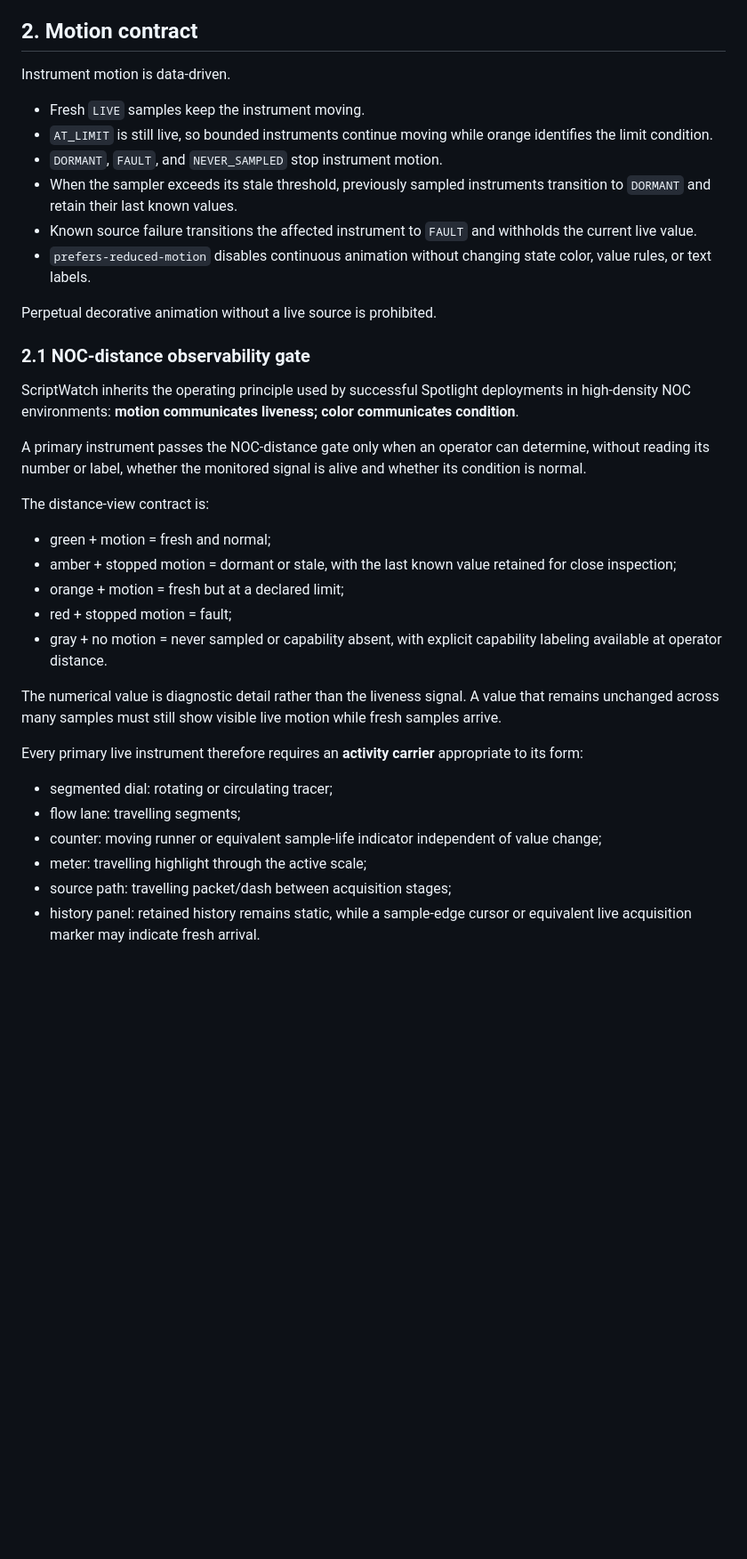
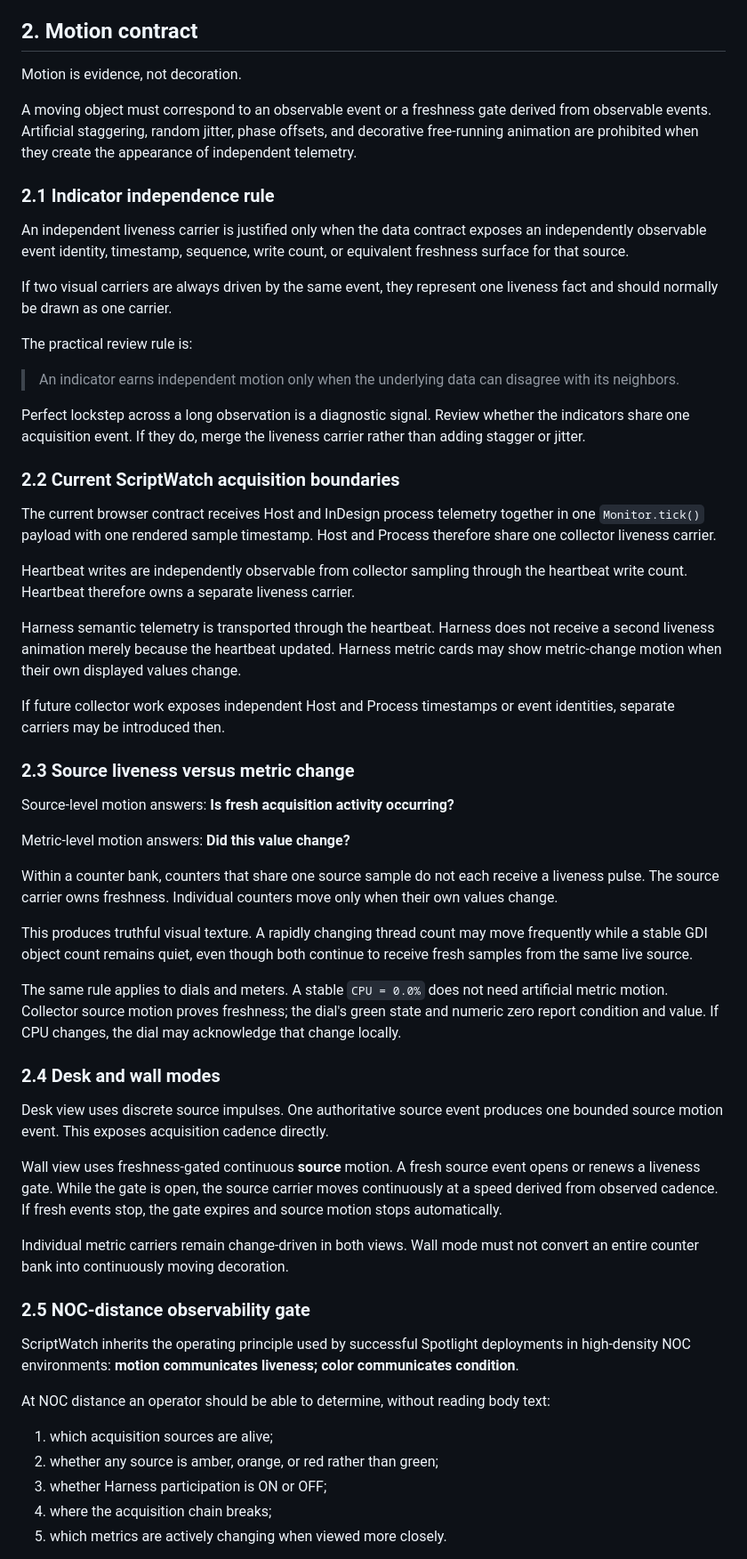
Before and after one commit to johnwinstondarby/ScriptWatch, a Markdown page: docs/VISUAL_CONTRACT.md, the part around one of its changes. Shown at 89% size. GitHub-like rendering; blank space fills up the shorter version.

Commit message:
Define independent-carrier and metric-change contract

```diff
--- a/docs/VISUAL_CONTRACT.md
+++ b/docs/VISUAL_CONTRACT.md
@@ -36,39 +46,61 @@ The shared behavior implementation lives in `dashboard/instrument_state.js`.
 
 ## 2. Motion contract
 
-Instrument motion is data-driven.
+Motion is evidence, not decoration.
 
-- Fresh `LIVE` samples keep the instrument moving.
-- `AT_LIMIT` is still live, so bounded instruments continue moving while orange identifies the limit condition.
-- `DORMANT`, `FAULT`, and `NEVER_SAMPLED` stop instrument motion.
-- When the sampler exceeds its stale threshold, previously sampled instruments transition to `DORMANT` and retain their last known values.
-- Known source failure transitions the affected instrument to `FAULT` and withholds the current live value.
-- `prefers-reduced-motion` disables continuous animation without changing state color, value rules, or text labels.
+A moving object must correspond to an observable event or a freshness gate derived from observable events. Artificial staggering, random jitter, phase offsets, and decorative free-running animation are prohibited when they create the appearance of independent telemetry.
 
-Perpetual decorative animation without a live source is prohibited.
+### 2.1 Indicator independence rule
 
-### 2.1 NOC-distance observability gate
+An independent liveness carrier is justified only when the data contract exposes an independently observable event identity, timestamp, sequence, write count, or equivalent freshness surface for that source.
+
+If two visual carriers are always driven by the same event, they represent one liveness fact and should normally be drawn as one carrier.
+
+The practical review rule is:
+
+> An indicator earns independent motion only when the underlying data can disagree with its neighbors.
+
+Perfect lockstep across a long observation is a diagnostic signal. Review whether the indicators share one acquisition event. If they do, merge the liveness carrier rather than adding stagger or jitter.
+
+### 2.2 Current ScriptWatch acquisition boundaries
+
+The current browser contract receives Host and InDesign process telemetry together in one `Monitor.tick()` payload with one rendered sample timestamp. Host and Process therefore share one collector liveness carrier.
+
+Heartbeat writes are independently observable from collector sampling through the heartbeat write count. Heartbeat therefore owns a separate liveness carrier.
+
+Harness semantic telemetry is transported through the heartbeat. Harness does not receive a second liveness animation merely because the heartbeat updated. Harness metric cards may show metric-change motion when their own displayed values change.
+
+If future collector work exposes independent Host and Process timestamps or event identities, separate carriers may be introduced then.
+
+### 2.3 Source liveness versus metric change
+
+Source-level motion answers: **Is fresh acquisition activity occurring?**
+
+Metric-level motion answers: **Did this value change?**
+
+Within a counter bank, counters that share one source sample do not each receive a liveness pulse. The source carrier owns freshness. Individual counters move only when their own values change.
+
+This produces truthful visual texture. A rapidly changing thread count may move frequently while a stable GDI object count remains quiet, even though both continue to receive fresh samples from the same live source.
+
+The same rule applies to dials and meters. A stable `CPU = 0.0%` does not need artificial metric motion. Collector source motion proves freshness; the dial's green state and numeric zero report condition and value. If CPU changes, the dial may acknowledge that change locally.
+
+### 2.4 Desk and wall modes
+
+Desk view uses discrete source impulses. One authoritative source event produces one bounded source motion event. This exposes acquisition cadence directly.
+
+Wall view uses freshness-gated continuous **source** motion. A fresh source event opens or renews a liveness gate. While the gate is open, the source carrier moves continuously at a speed derived from observed cadence. If fresh events stop, the gate expires and source motion stops automatically.
+
+Individual metric carriers remain change-driven in both views. Wall mode must not convert an entire counter bank into continuously moving decoration.
+
+### 2.5 NOC-distance observability gate
 
 ScriptWatch inherits the operating principle used by successful Spotlight deployments in high-density NOC environments: **motion communicates liveness; color communicates condition**.
 
-A primary instrument passes the NOC-distance gate only when an operator can determine, without reading its number or label, whether the monitored signal is alive and whether its condition is normal.
+At NOC distance an operator should be able to determine, without reading body text:
 
-The distance-view contract is:
+1. which acquisition sources are alive;
+2. whether any source is amber, orange, or red rather than green;
+3. whether Harness participation is ON or OFF;
+4. where the acquisition chain breaks;
+5. which metrics are actively changing when viewed more closely.
 
-- green + motion = fresh and normal;
-- amber + stopped motion = dormant or stale, with the last known value retained for close inspection;
-- orange + motion = fresh but at a declared limit;
-- red + stopped motion = fault;
-- gray + no motion = never sampled or capability absent, with explicit capability labeling available at operator distance.
-
-The numerical value is diagnostic detail rather than the liveness signal. A value that remains unchanged across many samples must still show visible live motion while fresh samples arrive.
-
-Every primary live instrument therefore requires an **activity carrier** appropriate to its form:
-
-- segmented dial: rotating or circulating tracer;
-- flow lane: travelling segments;
-- counter: moving runner or equivalent sample-life indicator independent of value change;
-- meter: travelling highlight through the active scale;
-- source path: travelling packet/dash between acquisition stages;
-- history panel: retained history remains static, while a sample-edge cursor or equivalent live acquisition marker may indicate fresh arrival.
-
```
Also changed, not shown: other parts of docs/VISUAL_CONTRACT.md (+53 -71 lines).
